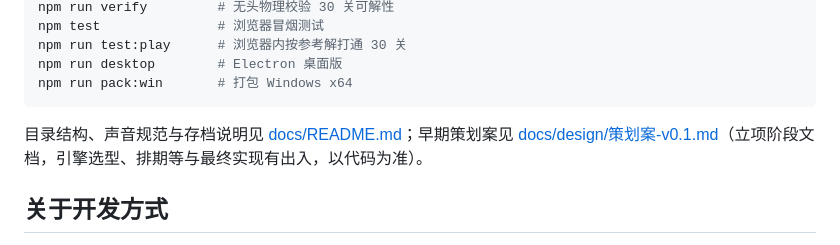
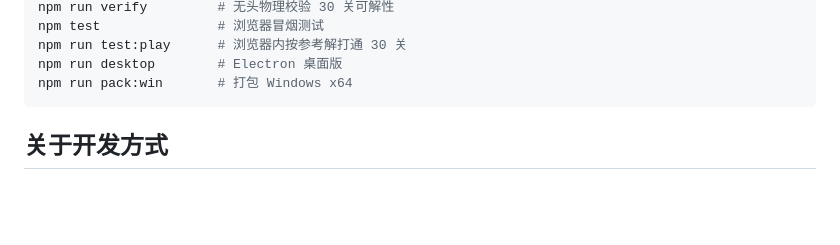
Before and after one commit to limoaCatherine/anime-screw, a Markdown page: README.md, the part around the change. GitHub-like rendering; blank space fills up the shorter version.

Commit message:
Remove early draft design doc

````diff
--- a/README.md
+++ b/README.md
@@ -46,7 +46,6 @@ npm run desktop        # Electron 桌面版
 npm run pack:win       # 打包 Windows x64
 ```
 
-目录结构、声音规范与存档说明见 [docs/README.md](docs/README.md)；早期策划案见 [docs/design/策划案-v0.1.md](docs/design/策划案-v0.1.md)（立项阶段文档，引擎选型、排期等与最终实现有出入，以代码为准）。
 
 ## 关于开发方式
 
````
Also changed, not shown: docs/design/策划案-v0.1.md (deleted, +0 -471 lines).
